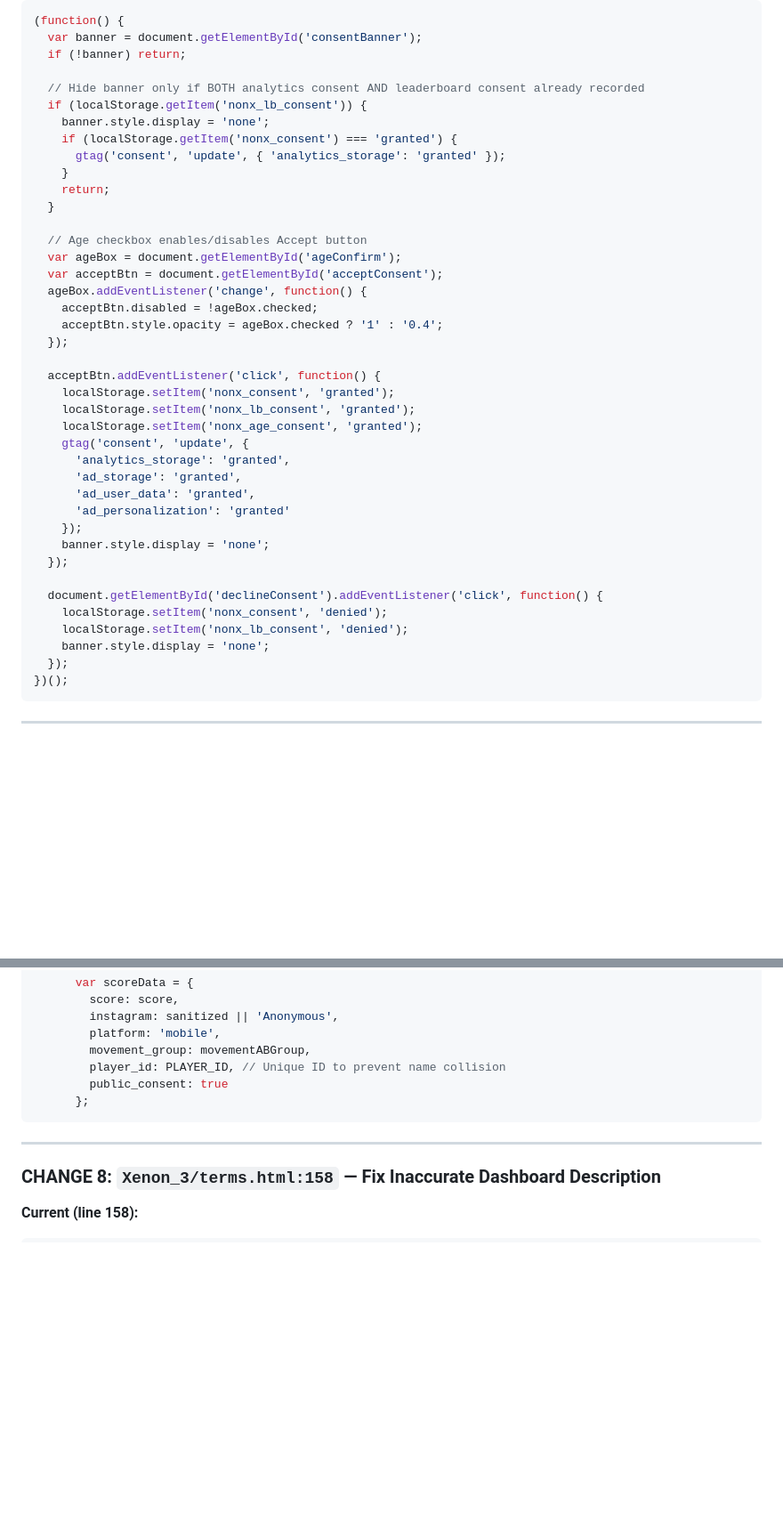
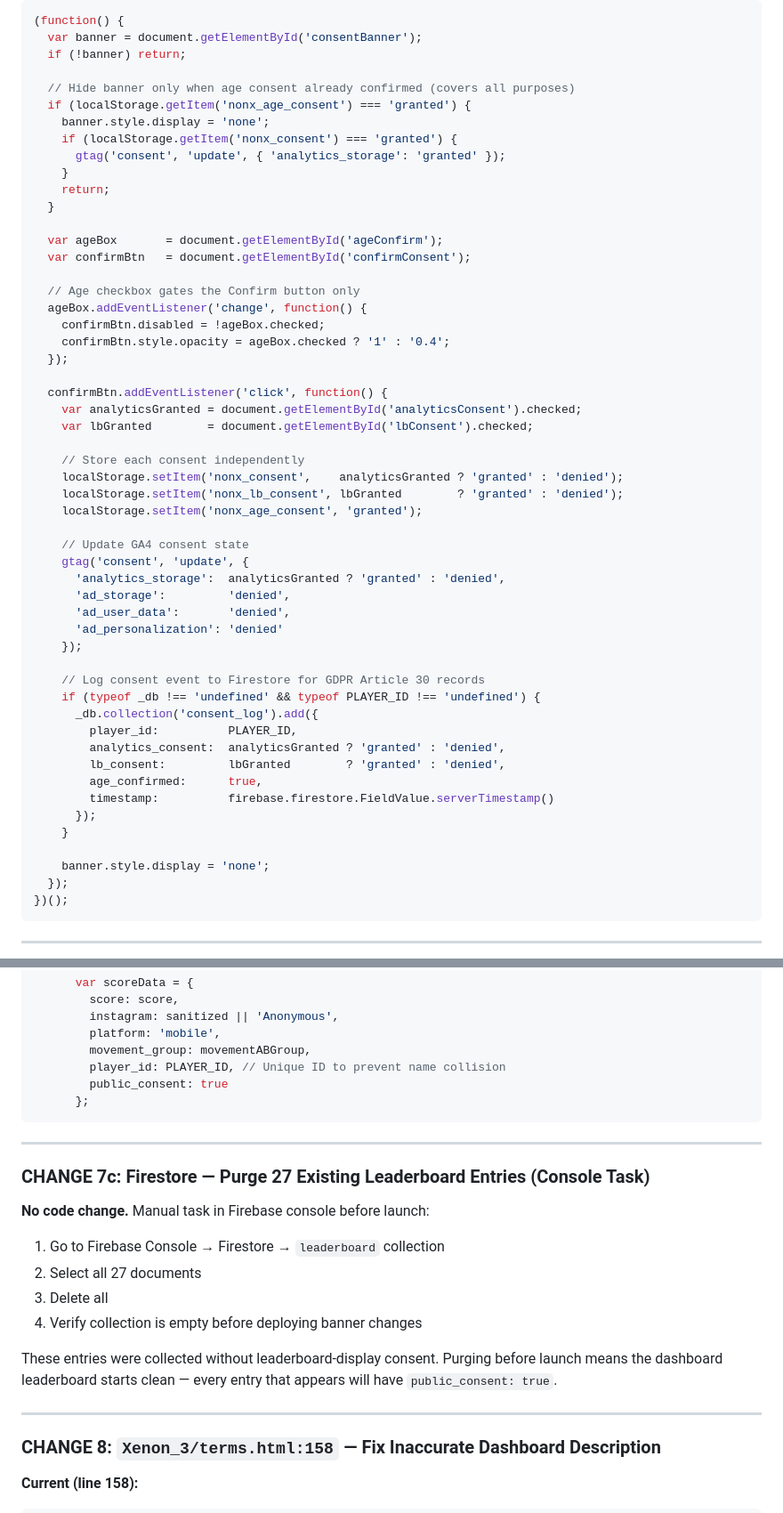
Before and after one commit to kstanigar/non-x_analytics, a Markdown page: docs/XEN-1_Privacy_Disclosure_Plan.md, 2 parts joined by grey strips. Shown at 89% size. GitHub-like rendering; blank space fills up the shorter version.

Commit message:
docs: XEN-1 plan complete — GDPR verified, 16 changes, banner redesign, Firestore consent log, analytics toggle removal

```diff
--- a/docs/XEN-1_Privacy_Disclosure_Plan.md
+++ b/docs/XEN-1_Privacy_Disclosure_Plan.md
@@ -173,8 +187,8 @@ Already linked from Xenon_3 `terms.html:213` and `privacy.html:204`.
   var banner = document.getElementById('consentBanner');
   if (!banner) return;
 
-  // Hide banner only if BOTH analytics consent AND leaderboard consent already recorded
-  if (localStorage.getItem('nonx_lb_consent')) {
+  // Hide banner only when age consent already confirmed (covers all purposes)
+  if (localStorage.getItem('nonx_age_consent') === 'granted') {
     banner.style.display = 'none';
     if (localStorage.getItem('nonx_consent') === 'granted') {
       gtag('consent', 'update', { 'analytics_storage': 'granted' });
@@ -182,30 +196,43 @@ Already linked from Xenon_3 `terms.html:213` and `privacy.html:204`.
     return;
   }
 
-  // Age checkbox enables/disables Accept button
-  var ageBox = document.getElementById('ageConfirm');
-  var acceptBtn = document.getElementById('acceptConsent');
+  var ageBox       = document.getElementById('ageConfirm');
+  var confirmBtn   = document.getElementById('confirmConsent');
+
+  // Age checkbox gates the Confirm button only
   ageBox.addEventListener('change', function() {
-    acceptBtn.disabled = !ageBox.checked;
-    acceptBtn.style.opacity = ageBox.checked ? '1' : '0.4';
+    confirmBtn.disabled = !ageBox.checked;
+    confirmBtn.style.opacity = ageBox.checked ? '1' : '0.4';
   });
 
-  acceptBtn.addEventListener('click', function() {
-    localStorage.setItem('nonx_consent', 'granted');
-    localStorage.setItem('nonx_lb_consent', 'granted');
+  confirmBtn.addEventListener('click', function() {
+    var analyticsGranted = document.getElementById('analyticsConsent').checked;
+    var lbGranted        = document.getElementById('lbConsent').checked;
+
+    // Store each consent independently
+    localStorage.setItem('nonx_consent',    analyticsGranted ? 'granted' : 'denied');
+    localStorage.setItem('nonx_lb_consent', lbGranted        ? 'granted' : 'denied');
     localStorage.setItem('nonx_age_consent', 'granted');
+
+    // Update GA4 consent state
     gtag('consent', 'update', {
-      'analytics_storage': 'granted',
-      'ad_storage': 'granted',
-      'ad_user_data': 'granted',
-      'ad_personalization': 'granted'
+      'analytics_storage':  analyticsGranted ? 'granted' : 'denied',
+      'ad_storage':         'denied',
+      'ad_user_data':       'denied',
+      'ad_personalization': 'denied'
     });
-    banner.style.display = 'none';
-  });
 
-  document.getElementById('declineConsent').addEventListener('click', function() {
-    localStorage.setItem('nonx_consent', 'denied');
-    localStorage.setItem('nonx_lb_consent', 'denied');
+    // Log consent event to Firestore for GDPR Article 30 records
+    if (typeof _db !== 'undefined' && typeof PLAYER_ID !== 'undefined') {
+      _db.collection('consent_log').add({
+        player_id:          PLAYER_ID,
+        analytics_consent:  analyticsGranted ? 'granted' : 'denied',
+        lb_consent:         lbGranted        ? 'granted' : 'denied',
+        age_confirmed:      true,
+        timestamp:          firebase.firestore.FieldValue.serverTimestamp()
+      });
+    }
+
     banner.style.display = 'none';
   });
 })();
@@ -325,6 +352,19 @@ Already linked from Xenon_3 `terms.html:213` and `privacy.html:204`.
 
 ---
 
+### CHANGE 7c: Firestore — Purge 27 Existing Leaderboard Entries (Console Task)
+
+**No code change.** Manual task in Firebase console before launch:
+
+1. Go to Firebase Console → Firestore → `leaderboard` collection
+2. Select all 27 documents
+3. Delete all
+4. Verify collection is empty before deploying banner changes
+
+These entries were collected without leaderboard-display consent. Purging before launch means the dashboard leaderboard starts clean — every entry that appears will have `public_consent: true`.
+
+---
+
 ### CHANGE 8: `Xenon_3/terms.html:158` — Fix Inaccurate Dashboard Description
 
 **Current (line 158):**
```
Also changed, not shown: other parts of docs/XEN-1_Privacy_Disclosure_Plan.md (+87 -23 lines).
